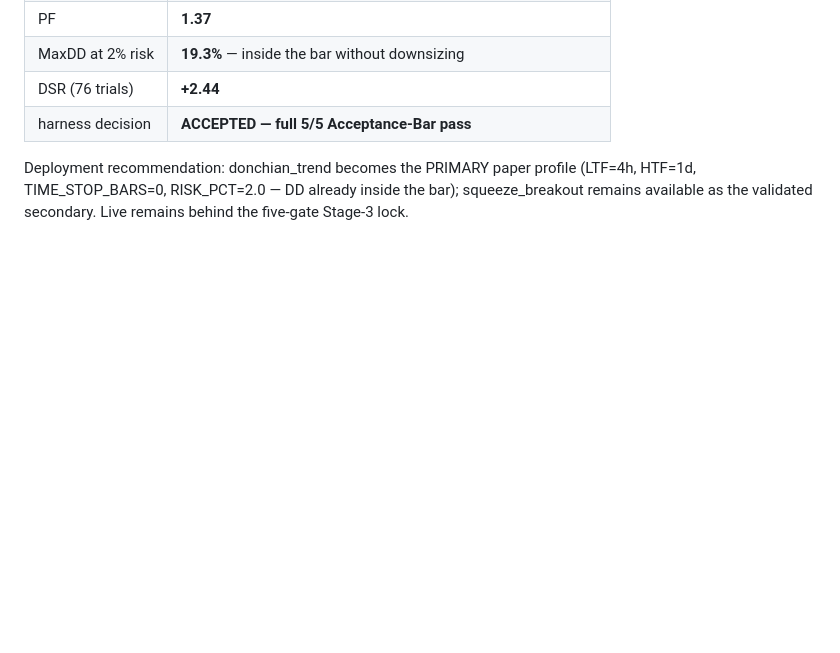
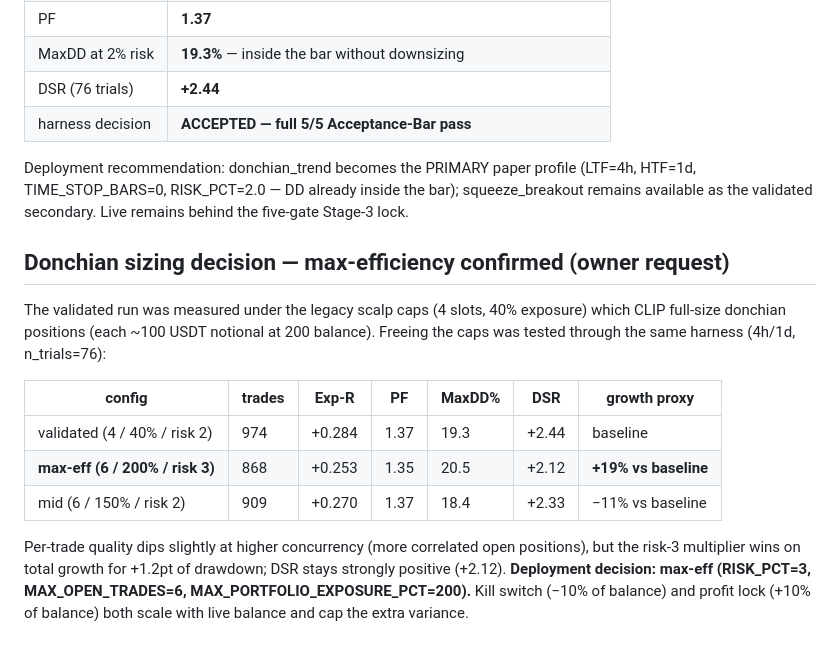
Before and after one commit to tuhanba/aurvexai, a Markdown page: EDGE_SEARCH_2026-07-05.md, the part around the change. Drawn GitHub-style; blank space fills up the shorter version.

Commit message:
docs(research): donchian sizing decision — max-eff (risk3/slots6/exp200) confirmed +19% growth
Co-Authored-By: Claude Fable 5 <noreply@anthropic.com>
Claude-Session: https://claude.ai/code/session_01DGY8ikRAnsUkuQKtSrFmfB

```diff
--- a/EDGE_SEARCH_2026-07-05.md
+++ b/EDGE_SEARCH_2026-07-05.md
@@ -207,3 +207,24 @@ Deployment recommendation: donchian_trend becomes the PRIMARY paper
 profile (LTF=4h, HTF=1d, TIME_STOP_BARS=0, RISK_PCT=2.0 — DD already
 inside the bar); squeeze_breakout remains available as the validated
 secondary. Live remains behind the five-gate Stage-3 lock.
+
+## Donchian sizing decision — max-efficiency confirmed (owner request)
+
+The validated run was measured under the legacy scalp caps (4 slots,
+40% exposure) which CLIP full-size donchian positions (each ~100 USDT
+notional at 200 balance). Freeing the caps was tested through the same
+harness (4h/1d, n_trials=76):
+
+| config | trades | Exp-R | PF | MaxDD% | DSR | growth proxy |
+|---|---|---|---|---|---|---|
+| validated (4 / 40% / risk 2) | 974 | +0.284 | 1.37 | 19.3 | +2.44 | baseline |
+| **max-eff (6 / 200% / risk 3)** | 868 | +0.253 | 1.35 | 20.5 | +2.12 | **+19% vs baseline** |
+| mid (6 / 150% / risk 2) | 909 | +0.270 | 1.37 | 18.4 | +2.33 | −11% vs baseline |
+
+Per-trade quality dips slightly at higher concurrency (more correlated
+open positions), but the risk-3 multiplier wins on total growth for
++1.2pt of drawdown; DSR stays strongly positive (+2.12). **Deployment
+decision: max-eff (RISK_PCT=3, MAX_OPEN_TRADES=6,
+MAX_PORTFOLIO_EXPOSURE_PCT=200).** Kill switch (−10% of balance) and
+profit lock (+10% of balance) both scale with live balance and cap the
+extra variance.
```
